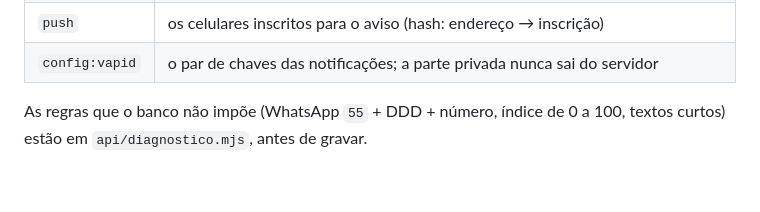
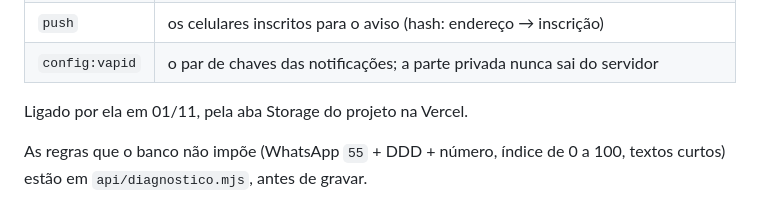
Before and after one commit to lobraganca/Nuvem-Lorena, a Markdown page: sites/LEIA-ME.md, the part around the change. Rendered like a GitHub page; blank space fills up the shorter version.

Commit message:
Registra que o banco do /adm foi ligado (01/11)
A Lorena conectou o Upstash ao projeto pela aba Storage da Vercel. Esta
publicação é a que passa a enxergar as variáveis que a conexão criou.

Co-Authored-By: Claude Opus 5.5 <noreply@anthropic.com>
Claude-Session: https://claude.ai/code/session_01YXWX7oL9GGizcRcotajMLe

```diff
--- a/sites/LEIA-ME.md
+++ b/sites/LEIA-ME.md
@@ -74,6 +74,8 @@ O que fica lá, tudo pela API REST da Upstash (`/pipeline`), sem dependência:
 | `diags` | a fila por data (sorted set; pontuação = quando nasceu) — é dela que sai a lista do /adm |
 | `push` | os celulares inscritos para o aviso (hash: endereço → inscrição) |
 | `config:vapid` | o par de chaves das notificações; a parte privada nunca sai do servidor |
+
+Ligado por ela em 01/11, pela aba Storage do projeto na Vercel.
 
 As regras que o banco não impõe (WhatsApp `55` + DDD + número, índice de 0 a
 100, textos curtos) estão em `api/diagnostico.mjs`, antes de gravar.
```
